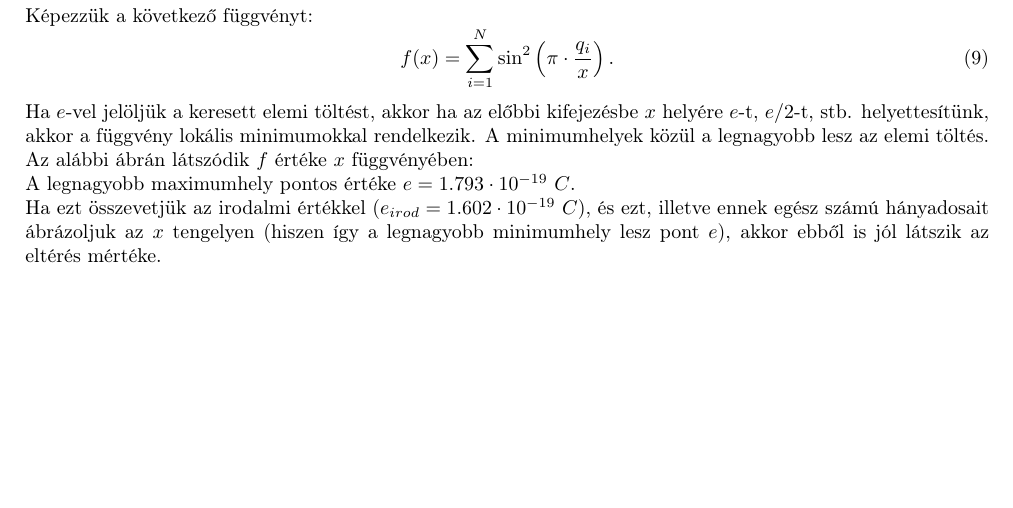
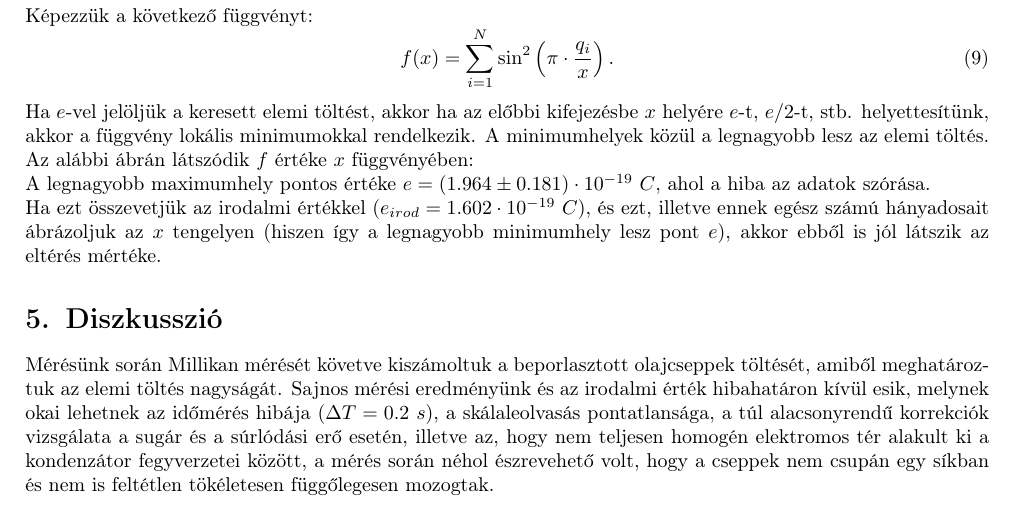
Before and after one commit to kortefaidora/modfizlab-millikan, a LaTeX document (millikan.tex): part of page 4 of 6, cut so that both start at the same text, the shorter picture padded with empty space. Compiled offline with pdfLaTeX.

Commit message:
Add files via upload

```diff
--- a/millikan.tex
+++ b/millikan.tex
@@ -19,6 +19,7 @@
 \usepackage{hhline}
 \usepackage{multicol}
 \usepackage{multirow}
+\usepackage{hyperref}
 
 \begin{document}
 
@@ -191,12 +192,18 @@ Az alábbi ábrán látszódik $f$ értéke $x$ függvényében:
 	\caption{$f(x)$ grafikon}
 	\includegraphics[width=18cm]{mill_scaled.png}
 \end{figure}\\
-A legnagyobb maximumhely pontos értéke $e=1.793\cdot 10^{-19}\ C$.\\
+A legnagyobb maximumhely pontos értéke $e=(1.964\pm0.181)\cdot 10^{-19}\ C$, ahol a hiba az adatok szórása.\\
 Ha ezt összevetjük az irodalmi értékkel ($e_{irod}=1.602\cdot 10^{-19}\ C$), és ezt, illetve ennek egész számú hányadosait ábrázoljuk az $x$ tengelyen (hiszen így a legnagyobb minimumhely lesz pont $e$), akkor ebből is jól látszik az eltérés mértéke.
 \begin{figure}[h!]\centering
 	\caption{$f(x)$ grafikon}
 	\includegraphics[width=18cm]{mill_charge.png}
 \end{figure}
 
+\section{Diszkusszió}
+Mérésünk során Millikan mérését követve kiszámoltuk a beporlasztott olajcseppek töltését, amiből meghatároztuk az elemi töltés nagyságát. Sajnos mérési eredményünk és az irodalmi érték hibahatáron kívül esik, melynek okai lehetnek az időmérés hibája ($\Delta T=0.2\ s$), a skálaleolvasás pontatlansága, a túl alacsonyrendű korrekciók vizsgálata a sugár és a súrlódási erő esetén, illetve az, hogy nem teljesen homogén elektromos tér alakult ki a kondenzátor fegyverzetei között, a mérés során néhol észrevehető volt, hogy a cseppek nem csupán egy síkban és nem is feltétlen tökéletesen függőlegesen mozogtak.
+
+\section{Források}
+[1] Kovács György: 2. Az elemi töltés meghatározása
+\href{http://wigner.elte.hu/koltai/labor/parts/modern2.pdf}{(link)}
 
 \end{document}
```
